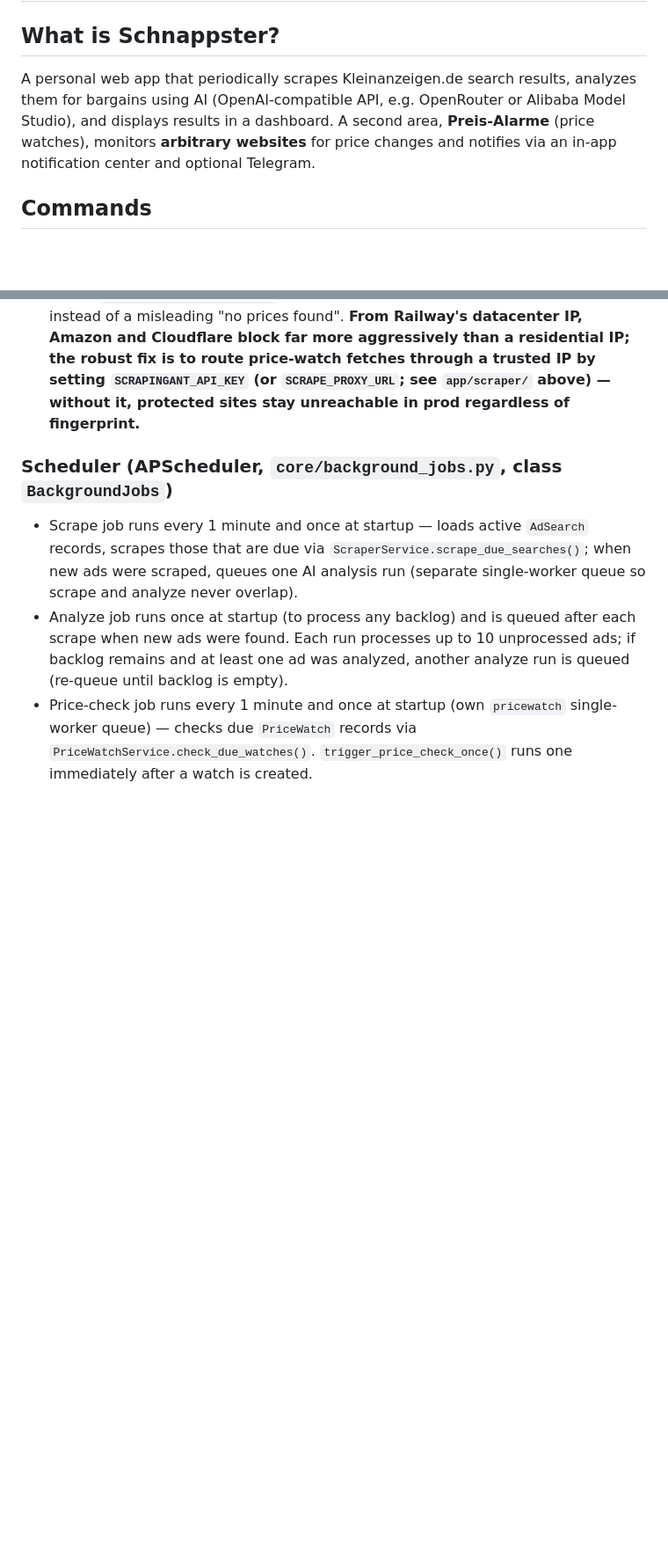
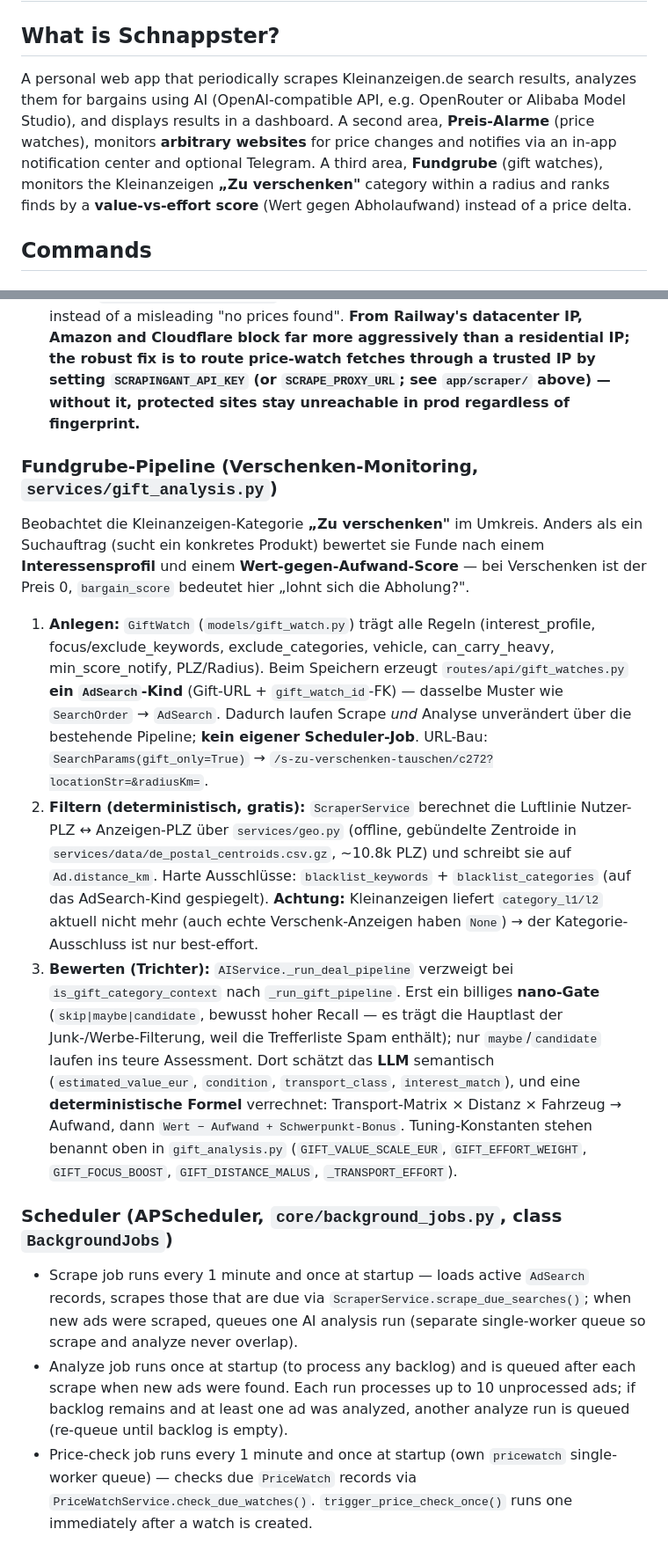
Before and after one commit to Pikktee/schnappster, a Markdown page: AGENTS.md, 2 parts joined by grey strips. Shown at 88% size. GitHub-like rendering; blank space fills up the shorter version.

```diff
--- a/AGENTS.md
+++ b/AGENTS.md
@@ -2,7 +2,7 @@
 
 ## What is Schnappster?
 
-A personal web app that periodically scrapes Kleinanzeigen.de search results, analyzes them for bargains using AI (OpenAI-compatible API, e.g. OpenRouter or Alibaba Model Studio), and displays results in a dashboard. A second area, **Preis-Alarme** (price watches), monitors **arbitrary websites** for price changes and notifies via an in-app notification center and optional Telegram.
+A personal web app that periodically scrapes Kleinanzeigen.de search results, analyzes them for bargains using AI (OpenAI-compatible API, e.g. OpenRouter or Alibaba Model Studio), and displays results in a dashboard. A second area, **Preis-Alarme** (price watches), monitors **arbitrary websites** for price changes and notifies via an in-app notification center and optional Telegram. A third area, **Fundgrube** (gift watches), monitors the Kleinanzeigen **„Zu verschenken"** category within a radius and ranks finds by a **value-vs-effort score** (Wert gegen Abholaufwand) instead of a price delta.
 
 ## Commands
 
@@ -96,6 +118,30 @@ cd mcp-server && uv run ruff check schnappster_mcp tests
 2. **Monitor:** for each due watch, fetch HTML → `PriceExtractor.extract_price(html, locator)` → compare with `last_price`. On change, store a `PricePoint` (history only stores changes, not every check). If a `css` selector still matches multiple elements, `_disambiguate_css_match` picks the one closest to the stored value. Extraction failures set `last_error`/`consecutive_failures` (surfaced in the UI), not an exception.
 3. **Alert:** with a threshold → alert when the price drops to/below it; without a threshold → alert on **any** price drop. Alerts create a `Notification` (+ optional Telegram via `notify_price_telegram`). Limitations (communicated in the wizard / surfaced as `last_error`): JS-rendered SPAs without structured/SEO data yield no price in the initial HTML; sites behind an active bot challenge (Cloudflare "Just a moment…") return a challenge page that an HTTP-only client cannot pass — `preview` detects these (`_looks_like_bot_challenge` / HTTP 403/429/503) and returns a clear 422 instead of a misleading "no prices found". **From Railway's datacenter IP, Amazon and Cloudflare block far more aggressively than a residential IP; the robust fix is to route price-watch fetches through a trusted IP by setting `SCRAPINGANT_API_KEY` (or `SCRAPE_PROXY_URL`; see `app/scraper/` above) — without it, protected sites stay unreachable in prod regardless of fingerprint.**
 
+### Fundgrube-Pipeline (Verschenken-Monitoring, `services/gift_analysis.py`)
+
+Beobachtet die Kleinanzeigen-Kategorie **„Zu verschenken"** im Umkreis. Anders als ein Suchauftrag (sucht ein
+konkretes Produkt) bewertet sie Funde nach einem **Interessensprofil** und einem **Wert-gegen-Aufwand-Score** —
+bei Verschenken ist der Preis 0, `bargain_score` bedeutet hier „lohnt sich die Abholung?".
+
+1. **Anlegen:** `GiftWatch` (`models/gift_watch.py`) trägt alle Regeln (interest_profile, focus/exclude_keywords,
+   exclude_categories, vehicle, can_carry_heavy, min_score_notify, PLZ/Radius). Beim Speichern erzeugt
+   `routes/api/gift_watches.py` **ein `AdSearch`-Kind** (Gift-URL + `gift_watch_id`-FK) — dasselbe Muster wie
+   `SearchOrder` → `AdSearch`. Dadurch laufen Scrape *und* Analyse unverändert über die bestehende Pipeline;
+   **kein eigener Scheduler-Job**. URL-Bau: `SearchParams(gift_only=True)` → `/s-zu-verschenken-tauschen/c272?locationStr=&radiusKm=`.
+2. **Filtern (deterministisch, gratis):** `ScraperService` berechnet die Luftlinie Nutzer-PLZ ↔ Anzeigen-PLZ über
+   `services/geo.py` (offline, gebündelte Zentroide in `services/data/de_postal_centroids.csv.gz`, ~10.8k PLZ) und
+   schreibt sie auf `Ad.distance_km`. Harte Ausschlüsse: `blacklist_keywords` + `blacklist_categories` (auf das
+   AdSearch-Kind gespiegelt). **Achtung:** Kleinanzeigen liefert `category_l1/l2` aktuell nicht mehr (auch echte
+   Verschenk-Anzeigen haben `None`) → der Kategorie-Ausschluss ist nur best-effort.
+3. **Bewerten (Trichter):** `AIService._run_deal_pipeline` verzweigt bei `is_gift_category_context` nach
+   `_run_gift_pipeline`. Erst ein billiges **nano-Gate** (`skip|maybe|candidate`, bewusst hoher Recall — es trägt
+   die Hauptlast der Junk-/Werbe-Filterung, weil die Trefferliste Spam enthält); nur `maybe`/`candidate` laufen ins
+   teure Assessment. Dort schätzt das **LLM** semantisch (`estimated_value_eur`, `condition`, `transport_class`,
+   `interest_match`), und eine **deterministische Formel** verrechnet: Transport-Matrix × Distanz × Fahrzeug →
+   Aufwand, dann `Wert − Aufwand + Schwerpunkt-Bonus`. Tuning-Konstanten stehen benannt oben in `gift_analysis.py`
+   (`GIFT_VALUE_SCALE_EUR`, `GIFT_EFFORT_WEIGHT`, `GIFT_FOCUS_BOOST`, `GIFT_DISTANCE_MALUS`, `_TRANSPORT_EFFORT`).
+
 ### Scheduler (APScheduler, `core/background_jobs.py`, class `BackgroundJobs`)
 
 - Scrape job runs every 1 minute and once at startup — loads active `AdSearch` records, scrapes those that are due via `ScraperService.scrape_due_searches()`; when new ads were scraped, queues one AI analysis run (separate single-worker queue so scrape and analyze never overlap).
```
Also changed, not shown: other parts of AGENTS.md (+25 -2 lines).
